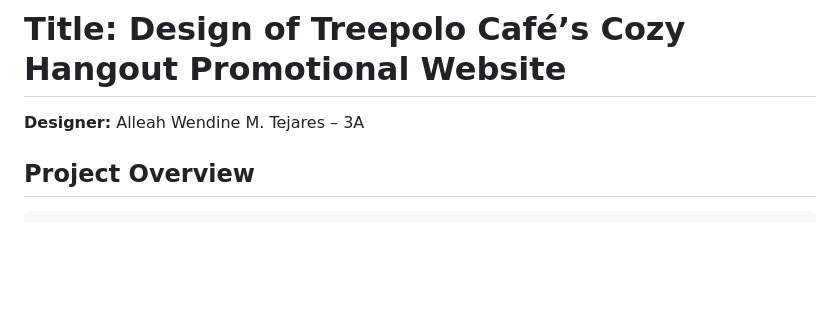
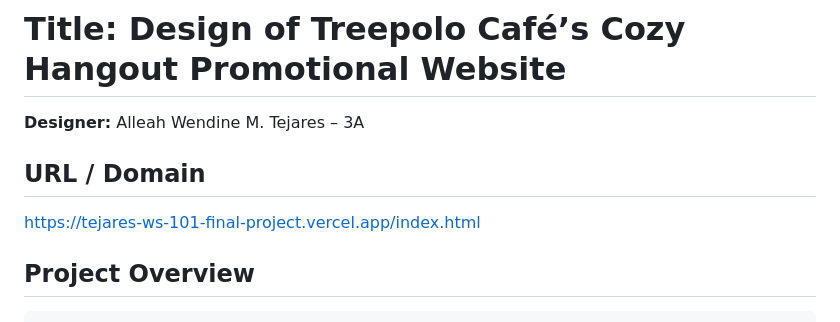
Before and after one commit to tejaresalleah-pixel/Tejares_WS101_FinalProject, a Markdown page: WS_TREEPOLO/README.md, the part around the change. Rendered like a GitHub page; blank space fills up the shorter version.

```diff
--- a/WS_TREEPOLO/README.md
+++ b/WS_TREEPOLO/README.md
@@ -1,6 +1,10 @@
 # Title: Design of Treepolo Café’s Cozy Hangout Promotional Website
 
 **Designer:** Alleah Wendine M. Tejares – 3A
+
+## URL / Domain
+[https://tejares-ws-101-final-project.vercel.app/index.html](https://tejares-ws-101-final-project.vercel.app/index.html)
+
 
 ## Project Overview
     This project focuses on designing a promotional website for **Treepolo Café**, a nature-inspired dining destination in Antique known for its rustic ambiance and relaxing “al fresco” experience. The website is targeted at local coffee enthusiasts, digital nomads, and travelers seeking a peaceful, aesthetically pleasing hangout.
```
